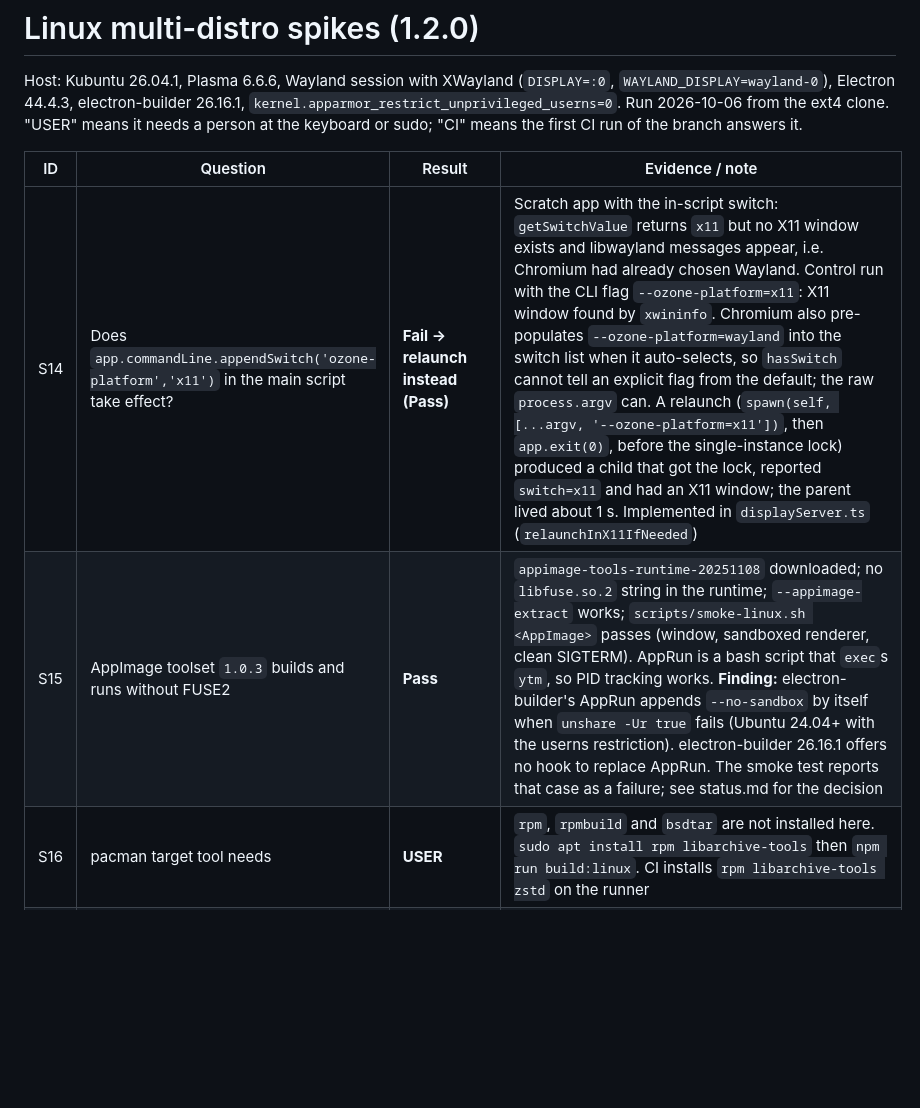
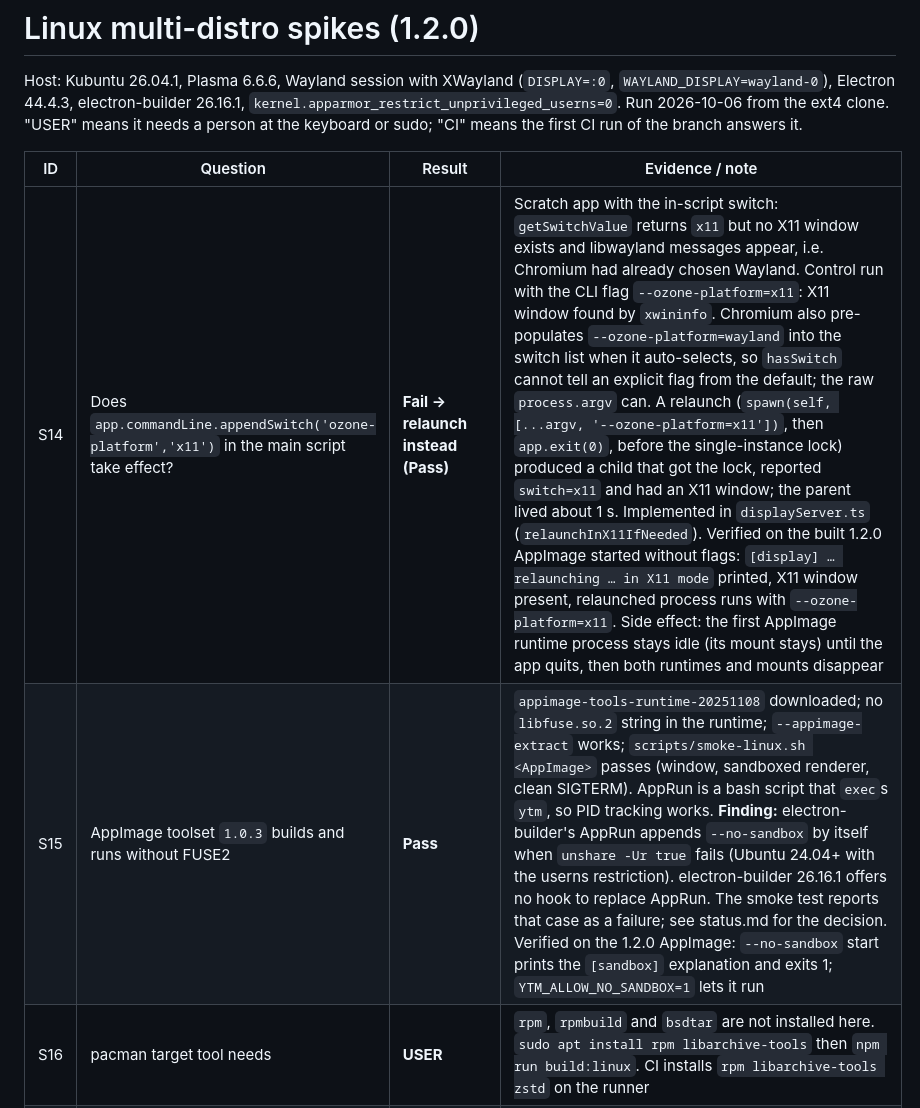
Before and after one commit to 6spiderman/YTM, a Markdown page: docs/linux/spikes.md, the part around the change. GitHub-like rendering; blank space fills up the shorter version.

```diff
--- a/docs/linux/spikes.md
+++ b/docs/linux/spikes.md
@@ -4,8 +4,8 @@ Host: Kubuntu 26.04.1, Plasma 6.6.6, Wayland session with XWayland (`DISPLAY=:0`
 
 | ID | Question | Result | Evidence / note |
 |---|---|---|---|
-| S14 | Does `app.commandLine.appendSwitch('ozone-platform','x11')` in the main script take effect? | **Fail → relaunch instead (Pass)** | Scratch app with the in-script switch: `getSwitchValue` returns `x11` but no X11 window exists and libwayland messages appear, i.e. Chromium had already chosen Wayland. Control run with the CLI flag `--ozone-platform=x11`: X11 window found by `xwininfo`. Chromium also pre-populates `--ozone-platform=wayland` into the switch list when it auto-selects, so `hasSwitch` cannot tell an explicit flag from the default; the raw `process.argv` can. A relaunch (`spawn(self, [...argv, '--ozone-platform=x11'])`, then `app.exit(0)`, before the single-instance lock) produced a child that got the lock, reported `switch=x11` and had an X11 window; the parent lived about 1 s. Implemented in `displayServer.ts` (`relaunchInX11IfNeeded`) |
-| S15 | AppImage toolset `1.0.3` builds and runs without FUSE2 | **Pass** | `appimage-tools-runtime-20251108` downloaded; no `libfuse.so.2` string in the runtime; `--appimage-extract` works; `scripts/smoke-linux.sh <AppImage>` passes (window, sandboxed renderer, clean SIGTERM). AppRun is a bash script that `exec`s `ytm`, so PID tracking works. **Finding:** electron-builder's AppRun appends `--no-sandbox` by itself when `unshare -Ur true` fails (Ubuntu 24.04+ with the userns restriction). electron-builder 26.16.1 offers no hook to replace AppRun. The smoke test reports that case as a failure; see status.md for the decision |
+| S14 | Does `app.commandLine.appendSwitch('ozone-platform','x11')` in the main script take effect? | **Fail → relaunch instead (Pass)** | Scratch app with the in-script switch: `getSwitchValue` returns `x11` but no X11 window exists and libwayland messages appear, i.e. Chromium had already chosen Wayland. Control run with the CLI flag `--ozone-platform=x11`: X11 window found by `xwininfo`. Chromium also pre-populates `--ozone-platform=wayland` into the switch list when it auto-selects, so `hasSwitch` cannot tell an explicit flag from the default; the raw `process.argv` can. A relaunch (`spawn(self, [...argv, '--ozone-platform=x11'])`, then `app.exit(0)`, before the single-instance lock) produced a child that got the lock, reported `switch=x11` and had an X11 window; the parent lived about 1 s. Implemented in `displayServer.ts` (`relaunchInX11IfNeeded`). Verified on the built 1.2.0 AppImage started without flags: `[display] … relaunching … in X11 mode` printed, X11 window present, relaunched process runs with `--ozone-platform=x11`. Side effect: the first AppImage runtime process stays idle (its mount stays) until the app quits, then both runtimes and mounts disappear |
+| S15 | AppImage toolset `1.0.3` builds and runs without FUSE2 | **Pass** | `appimage-tools-runtime-20251108` downloaded; no `libfuse.so.2` string in the runtime; `--appimage-extract` works; `scripts/smoke-linux.sh <AppImage>` passes (window, sandboxed renderer, clean SIGTERM). AppRun is a bash script that `exec`s `ytm`, so PID tracking works. **Finding:** electron-builder's AppRun appends `--no-sandbox` by itself when `unshare -Ur true` fails (Ubuntu 24.04+ with the userns restriction). electron-builder 26.16.1 offers no hook to replace AppRun. The smoke test reports that case as a failure; see status.md for the decision. Verified on the 1.2.0 AppImage: `--no-sandbox` start prints the `[sandbox]` explanation and exits 1; `YTM_ALLOW_NO_SANDBOX=1` lets it run |
 | S16 | pacman target tool needs | **USER** | `rpm`, `rpmbuild` and `bsdtar` are not installed here. `sudo apt install rpm libarchive-tools` then `npm run build:linux`. CI installs `rpm libarchive-tools zstd` on the runner |
 | S17 | Chromium sandbox inside Docker on GitHub runners | **CI** | `docker run --security-opt seccomp=unconfined --security-opt apparmor=unconfined`, smoke as user `tester` via `runuser`. Fallback: `--privileged`, then degrade to install + `ldd` + removal |
 | S18 | gdbus output formats | **Pass (transport), USER for the click** | Plasma 6.6 `GetCapabilities` (gdbus): `(['body', 'body-hyperlinks', 'body-markup', 'body-images', 'icon-static', 'actions', …],)`; busctl: `{"type":"as","data":[[…]]}`. `gdbus call … Notify -- 'YTM' 0 '' "-It's a test" 'A &amp; <b>bold</b> \\ back' '["playPause","Play / Pause"]' '{"desktop-entry": <"ytm">, "suppress-sound": <true>}' -1` → `(uint32 68,)`. **`--` is required**: without it `-1` is parsed as an option. `gdbus monitor` line format: `/org/freedesktop/Notifications: org.freedesktop.Notifications.NotificationClosed (uint32 68, uint32 1)`, so ActionInvoked arrives as `… .ActionInvoked (uint32 68, 'playPause')`. Whether the button is drawn and the click arrives through gdbus: **USER** (busctl remains the first choice on Kubuntu) |
```
Also changed, not shown: README.md (+1 -1 lines).
